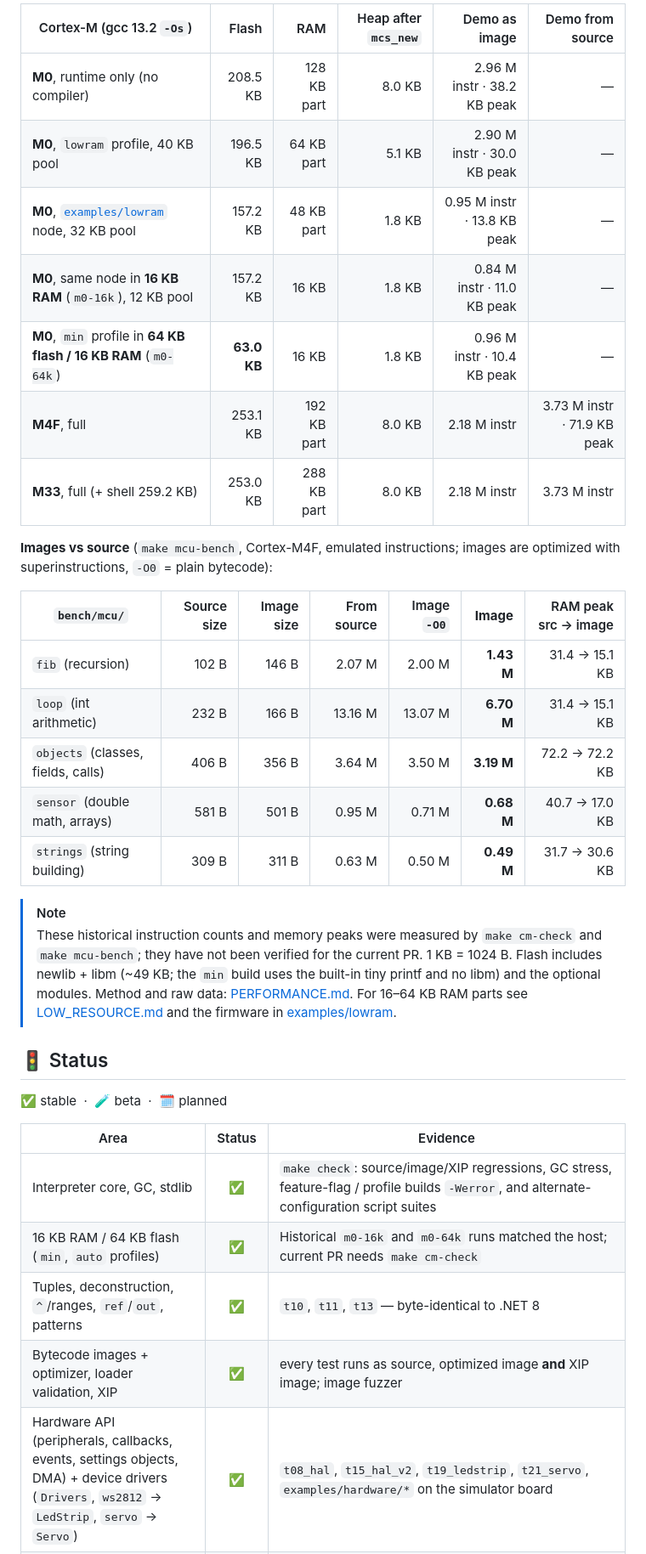
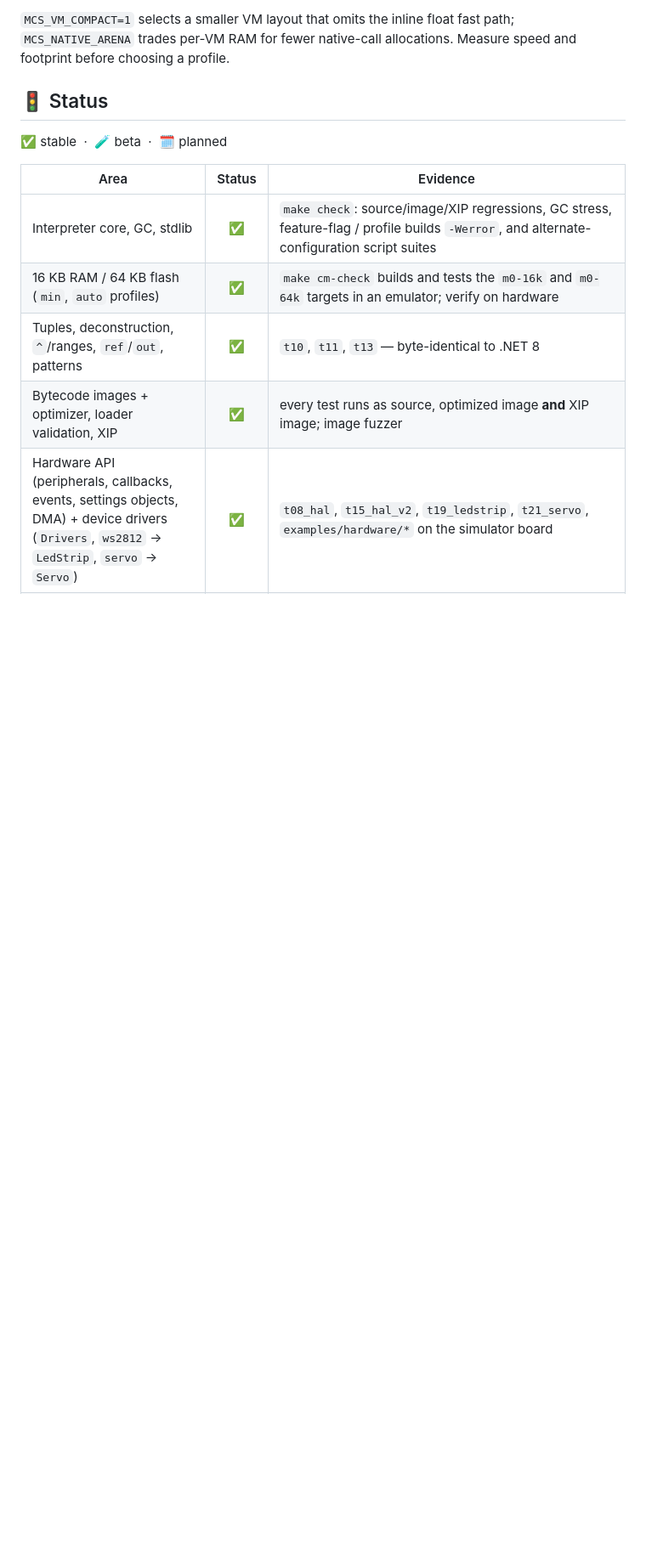
Before and after one commit to amir1387aht/MicroCS, a Markdown page: README.md, the part around one of its changes. Shown at 85% size. Drawn GitHub-style; blank space fills up the shorter version.

```diff
--- a/README.md
+++ b/README.md
@@ -735,31 +677,7 @@ comparisons are in [PERFORMANCE.md](docs/PERFORMANCE.md).
 
-| Cortex-M (gcc 13.2 `-Os`) | Flash | RAM | Heap after `mcs_new` | Demo as image | Demo from source |
-|---|---:|---:|---:|---:|---:|
-| **M0**, runtime only (no compiler) | 208.5 KB | 128 KB part | 8.0 KB | 2.96 M instr · 38.2 KB peak | — |
-| **M0**, `lowram` profile, 40 KB pool | 196.5 KB | 64 KB part | 5.1 KB | 2.90 M instr · 30.0 KB peak | — |
-| **M0**, [`examples/lowram`](examples/lowram/) node, 32 KB pool | 157.2 KB | 48 KB part | 1.8 KB | 0.95 M instr · 13.8 KB peak | — |
-| **M0**, same node in **16 KB RAM** (`m0-16k`), 12 KB pool | 157.2 KB | 16 KB | 1.8 KB | 0.84 M instr · 11.0 KB peak | — |
-| **M0**, `min` profile in **64 KB flash / 16 KB RAM** (`m0-64k`) | **63.0 KB** | 16 KB | 1.8 KB | 0.96 M instr · 10.4 KB peak | — |
-| **M4F**, full | 253.1 KB | 192 KB part | 8.0 KB | 2.18 M instr | 3.73 M instr · 71.9 KB peak |
-| **M33**, full (+ shell 259.2 KB) | 253.0 KB | 288 KB part | 8.0 KB | 2.18 M instr | 3.73 M instr |
-
-**Images vs source** (`make mcu-bench`, Cortex-M4F, emulated instructions; images are
-optimized with superinstructions, `-O0` = plain bytecode):
-
-| `bench/mcu/` | Source size | Image size | From source | Image `-O0` | **Image** | RAM peak src → image |
-|---|---:|---:|---:|---:|---:|---:|
-| `fib` (recursion) | 102 B | 146 B | 2.07 M | 2.00 M | **1.43 M** | 31.4 → 15.1 KB |
-| `loop` (int arithmetic) | 232 B | 166 B | 13.16 M | 13.07 M | **6.70 M** | 31.4 → 15.1 KB |
-| `objects` (classes, fields, calls) | 406 B | 356 B | 3.64 M | 3.50 M | **3.19 M** | 72.2 → 72.2 KB |
-| `sensor` (double math, arrays) | 581 B | 501 B | 0.95 M | 0.71 M | **0.68 M** | 40.7 → 17.0 KB |
-| `strings` (string building) | 309 B | 311 B | 0.63 M | 0.50 M | **0.49 M** | 31.7 → 30.6 KB |
-
-> [!NOTE]
-> These historical instruction counts and memory peaks were measured by `make cm-check` and `make mcu-bench`; they have not been verified for the current PR. 1 KB = 1024 B. Flash
-> includes newlib + libm (~49 KB; the `min` build uses the built-in tiny printf and no libm)
-> and the optional modules. Method and raw data: [PERFORMANCE.md](docs/PERFORMANCE.md). For
-> 16–64 KB RAM parts see [LOW_RESOURCE.md](docs/LOW_RESOURCE.md) and the firmware in
-> [examples/lowram](examples/lowram/).
+`MCS_VM_COMPACT=1` selects a smaller VM layout that omits the inline float fast
+path; `MCS_NATIVE_ARENA` trades per-VM RAM for fewer native-call allocations.
+Measure speed and footprint before choosing a profile.
 
 ## 🚦 Status
 
@@ -768,7 +686,7 @@ optimized with superinstructions, `-O0` = plain bytecode):
 | Area | Status | Evidence |
 |---|:---:|---|
 | Interpreter core, GC, stdlib | ✅ | `make check`: source/image/XIP regressions, GC stress, feature-flag / profile builds `-Werror`, and alternate-configuration script suites |
-| 16 KB RAM / 64 KB flash (`min`, `auto` profiles) | ✅ | Historical `m0-16k` and `m0-64k` runs matched the host; current PR needs `make cm-check` |
+| 16 KB RAM / 64 KB flash (`min`, `auto` profiles) | ✅ | `make cm-check` builds and tests the `m0-16k` and `m0-64k` targets in an emulator; verify on hardware |
 | Tuples, deconstruction, `^`/ranges, `ref`/`out`, patterns | ✅ | `t10`, `t11`, `t13` — byte-identical to .NET 8 |
 | Bytecode images + optimizer, loader validation, XIP | ✅ | every test runs as source, optimized image **and** XIP image; image fuzzer |
 | Hardware API (peripherals, callbacks, events, settings objects, DMA) + device drivers (`Drivers`, `ws2812` → `LedStrip`, `servo` → `Servo`) | ✅ | `t08_hal`, `t15_hal_v2`, `t19_ledstrip`, `t21_servo`, `examples/hardware/*` on the simulator board |
```
Also changed, not shown: other parts of README.md (+19 -77 lines).
